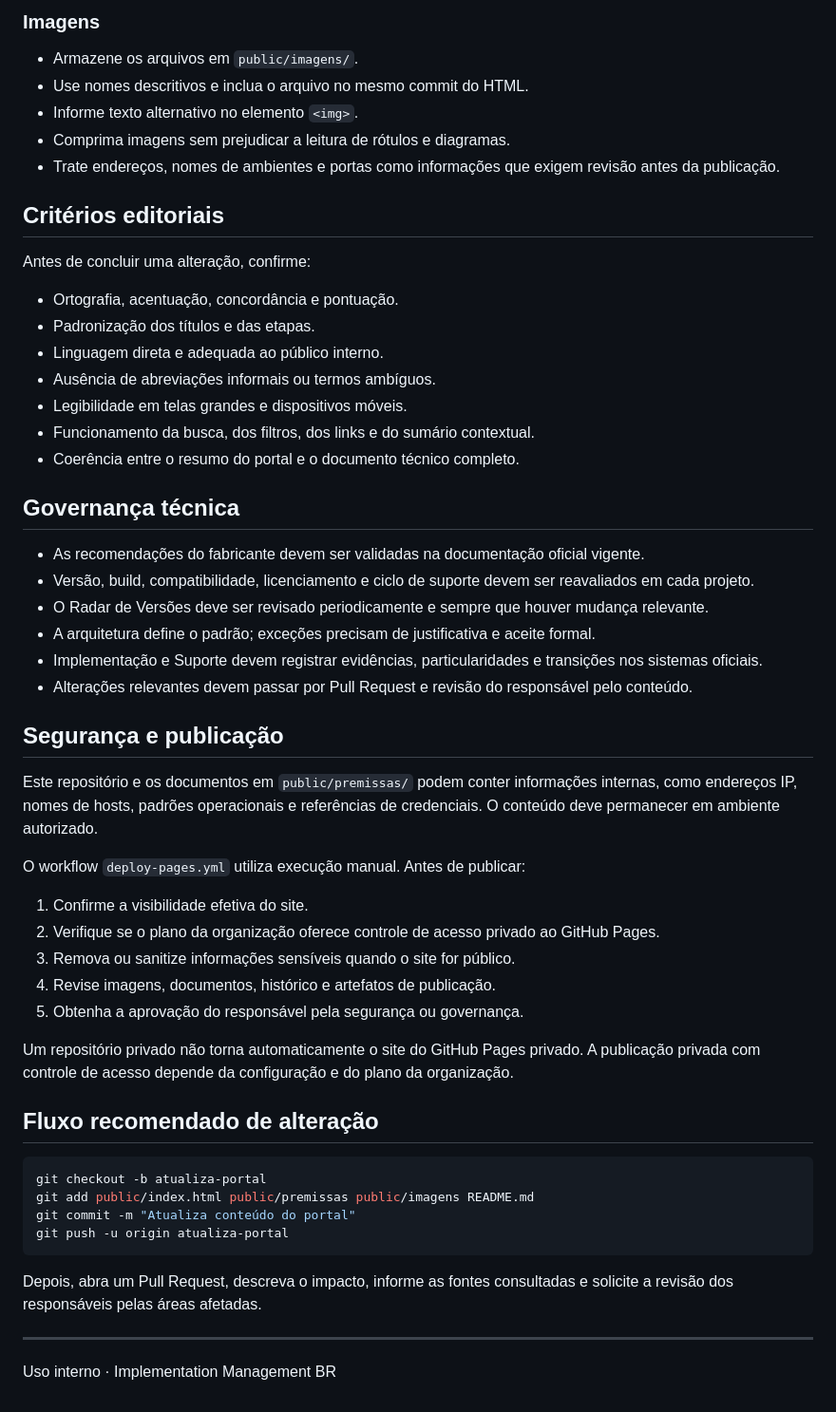
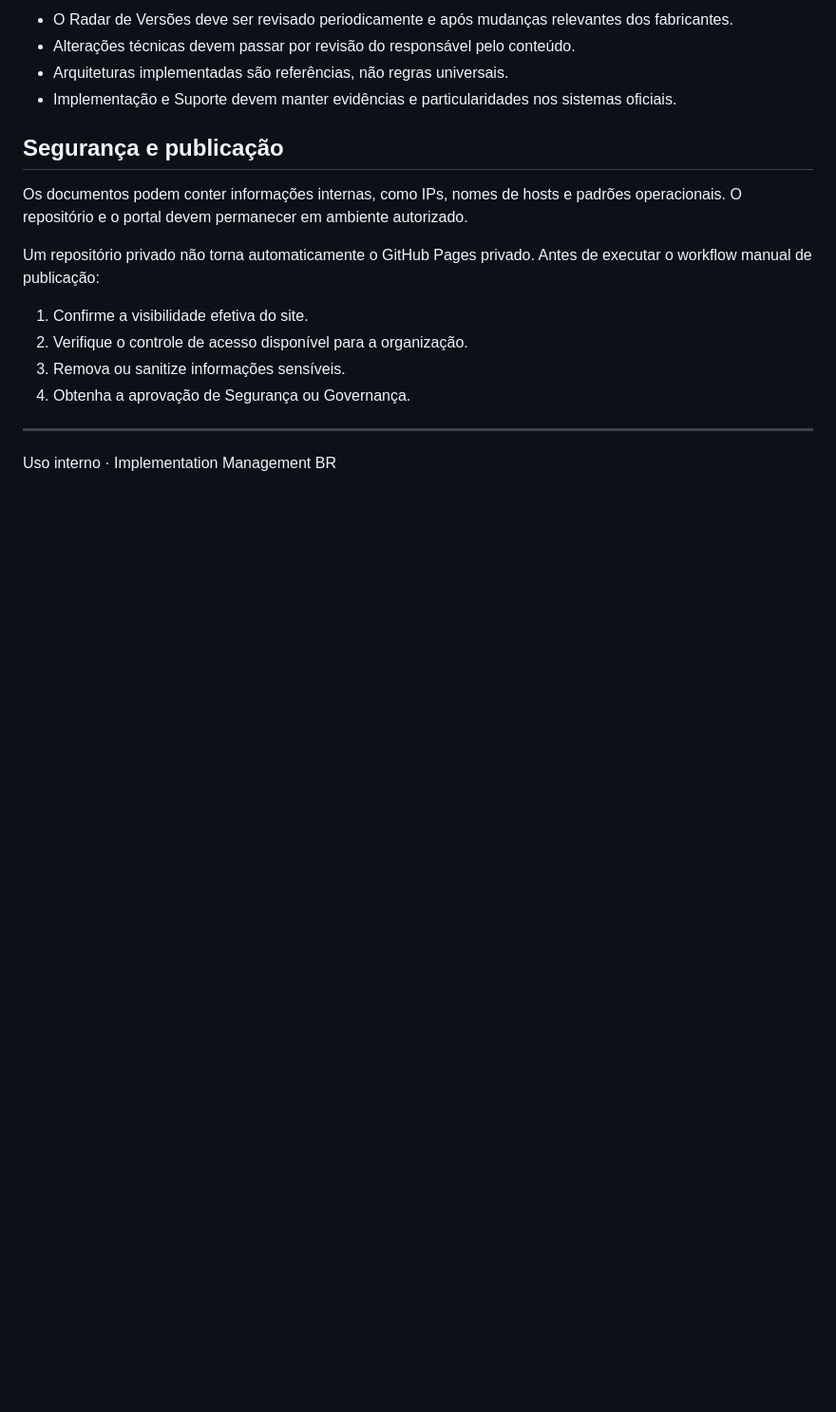
Before and after one commit to ferreiraviana/portal-premissas, a Markdown page: README.md, the part around one of its changes. Shown at 95% size. Rendered like a GitHub page; blank space fills up the shorter version.

````diff
--- a/README.md
+++ b/README.md
@@ -132,56 +75,18 @@ Inclua termos técnicos, variações de escrita e sinônimos que ajudem o usuár
-### Imagens
-
-- Armazene os arquivos em `public/imagens/`.
-- Use nomes descritivos e inclua o arquivo no mesmo commit do HTML.
-- Informe texto alternativo no elemento `<img>`.
-- Comprima imagens sem prejudicar a leitura de rótulos e diagramas.
-- Trate endereços, nomes de ambientes e portas como informações que exigem revisão antes da publicação.
-
-## Critérios editoriais
-
-Antes de concluir uma alteração, confirme:
-
-- Ortografia, acentuação, concordância e pontuação.
-- Padronização dos títulos e das etapas.
-- Linguagem direta e adequada ao público interno.
-- Ausência de abreviações informais ou termos ambíguos.
-- Legibilidade em telas grandes e dispositivos móveis.
-- Funcionamento da busca, dos filtros, dos links e do sumário contextual.
-- Coerência entre o resumo do portal e o documento técnico completo.
-
-## Governança técnica
-
-- As recomendações do fabricante devem ser validadas na documentação oficial vigente.
-- Versão, build, compatibilidade, licenciamento e ciclo de suporte devem ser reavaliados em cada projeto.
-- O Radar de Versões deve ser revisado periodicamente e sempre que houver mudança relevante.
-- A arquitetura define o padrão; exceções precisam de justificativa e aceite formal.
-- Implementação e Suporte devem registrar evidências, particularidades e transições nos sistemas oficiais.
-- Alterações relevantes devem passar por Pull Request e revisão do responsável pelo conteúdo.
+- O Radar de Versões deve ser revisado periodicamente e após mudanças relevantes dos fabricantes.
+- Alterações técnicas devem passar por revisão do responsável pelo conteúdo.
+- Arquiteturas implementadas são referências, não regras universais.
+- Implementação e Suporte devem manter evidências e particularidades nos sistemas oficiais.
 
 ## Segurança e publicação
 
-Este repositório e os documentos em `public/premissas/` podem conter informações internas, como endereços IP, nomes de hosts, padrões operacionais e referências de credenciais. O conteúdo deve permanecer em ambiente autorizado.
+Os documentos podem conter informações internas, como IPs, nomes de hosts e padrões operacionais. O repositório e o portal devem permanecer em ambiente autorizado.
 
-O workflow `deploy-pages.yml` utiliza execução manual. Antes de publicar:
+Um repositório privado não torna automaticamente o GitHub Pages privado. Antes de executar o workflow manual de publicação:
 
 1. Confirme a visibilidade efetiva do site.
-2. Verifique se o plano da organização oferece controle de acesso privado ao GitHub Pages.
-3. Remova ou sanitize informações sensíveis quando o site for público.
-4. Revise imagens, documentos, histórico e artefatos de publicação.
-5. Obtenha a aprovação do responsável pela segurança ou governança.
-
-Um repositório privado não torna automaticamente o site do GitHub Pages privado. A publicação privada com controle de acesso depende da configuração e do plano da organização.
-
-## Fluxo recomendado de alteração
-
-```powershell
-git checkout -b atualiza-portal
-git add public/index.html public/premissas public/imagens README.md
-git commit -m "Atualiza conteúdo do portal"
-git push -u origin atualiza-portal
-```
-
-Depois, abra um Pull Request, descreva o impacto, informe as fontes consultadas e solicite a revisão dos responsáveis pelas áreas afetadas.
+2. Verifique o controle de acesso disponível para a organização.
+3. Remova ou sanitize informações sensíveis.
+4. Obtenha a aprovação de Segurança ou Governança.
 
 ---
 
````
Also changed, not shown: other parts of README.md (+37 -94 lines).
